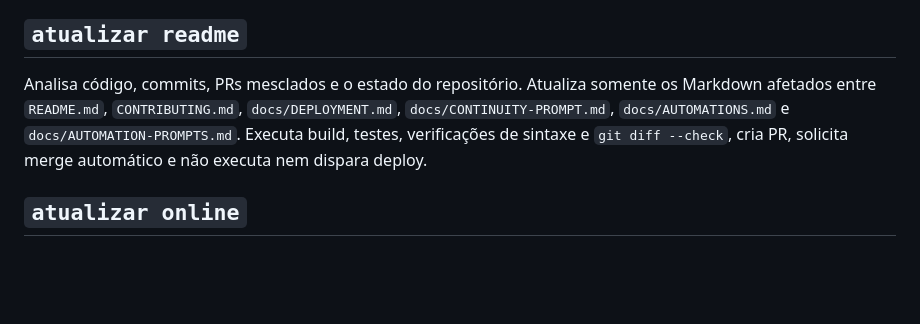
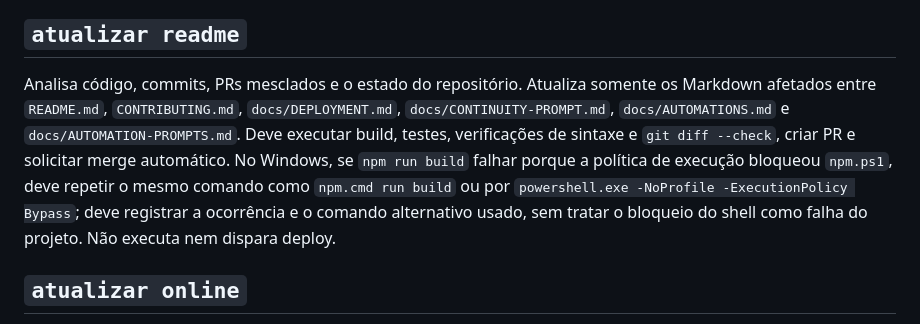
Before and after one commit to ianbarbosa2004/zanzibar, a Markdown page: docs/AUTOMATION-PROMPTS.md, the part around the change. Drawn GitHub-style; blank space fills up the shorter version.

Commit message:
docs: registrar workaround do npm no atualizar readme (#41)
Co-authored-by: Copilot App <223556219+Copilot@users.noreply.github.com>

```diff
--- a/docs/AUTOMATION-PROMPTS.md
+++ b/docs/AUTOMATION-PROMPTS.md
@@ -25,7 +25,7 @@ Para arquivos estáticos, deve normalizar `/` e `\`, rejeitar caminhos que escap
 
 ## `atualizar readme`
 
-Analisa código, commits, PRs mesclados e o estado do repositório. Atualiza somente os Markdown afetados entre `README.md`, `CONTRIBUTING.md`, `docs/DEPLOYMENT.md`, `docs/CONTINUITY-PROMPT.md`, `docs/AUTOMATIONS.md` e `docs/AUTOMATION-PROMPTS.md`. Executa build, testes, verificações de sintaxe e `git diff --check`, cria PR, solicita merge automático e não executa nem dispara deploy.
+Analisa código, commits, PRs mesclados e o estado do repositório. Atualiza somente os Markdown afetados entre `README.md`, `CONTRIBUTING.md`, `docs/DEPLOYMENT.md`, `docs/CONTINUITY-PROMPT.md`, `docs/AUTOMATIONS.md` e `docs/AUTOMATION-PROMPTS.md`. Deve executar build, testes, verificações de sintaxe e `git diff --check`, criar PR e solicitar merge automático. No Windows, se `npm run build` falhar porque a política de execução bloqueou `npm.ps1`, deve repetir o mesmo comando como `npm.cmd run build` ou por `powershell.exe -NoProfile -ExecutionPolicy Bypass`; deve registrar a ocorrência e o comando alternativo usado, sem tratar o bloqueio do shell como falha do projeto. Não executa nem dispara deploy.
 
 ## `atualizar online`
 
```
Also changed, not shown: docs/AUTOMATIONS.md (+1 -1 lines).
